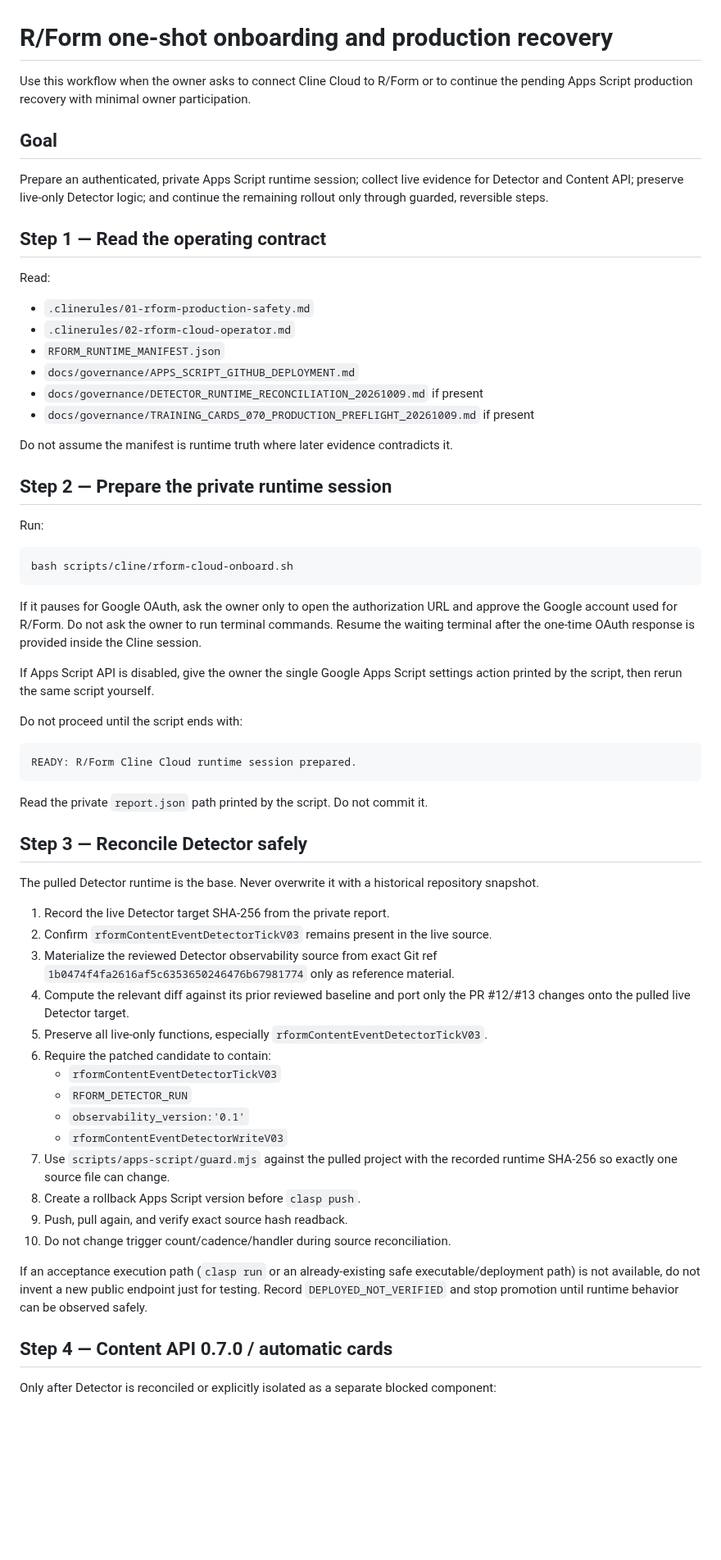
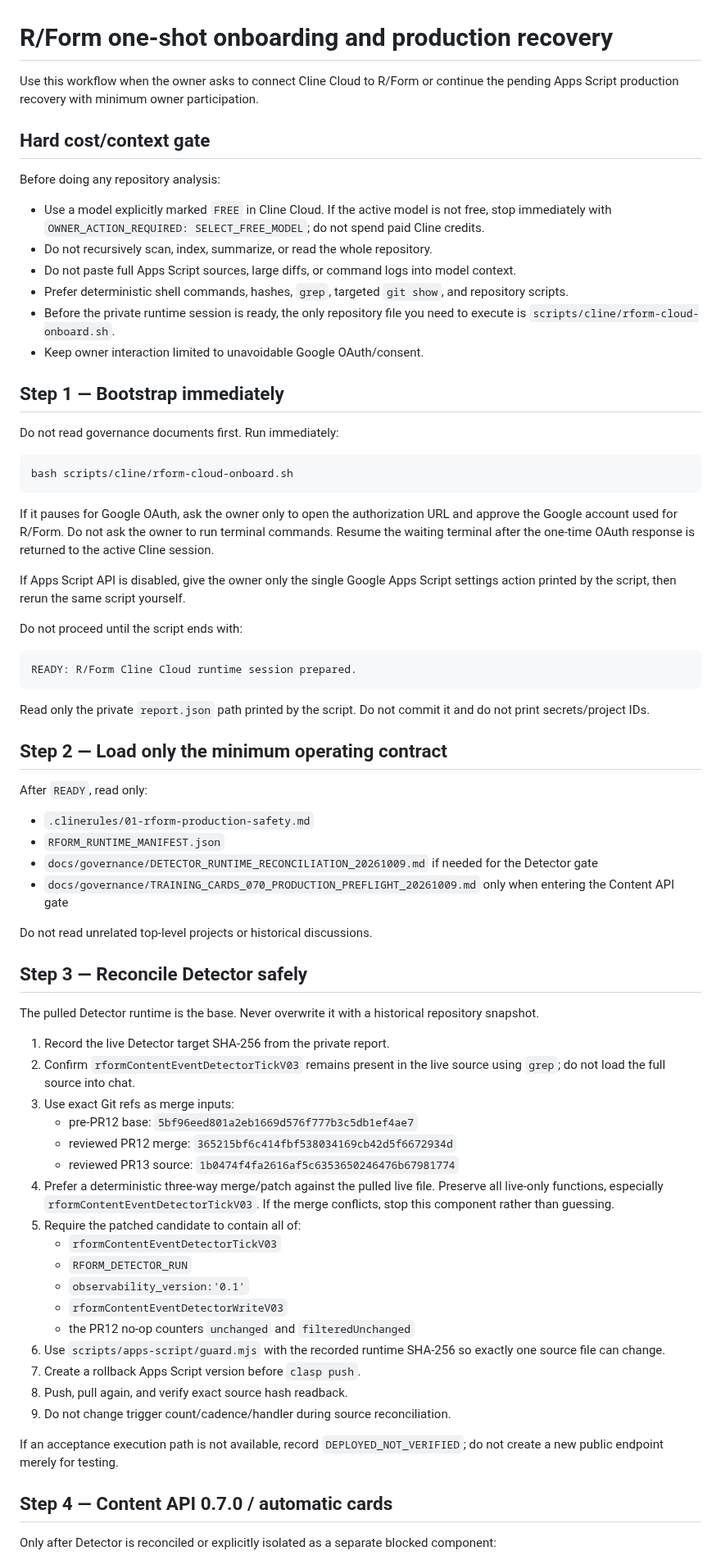
Before and after one commit to rulevd21/R-Form, a Markdown page: .clinerules/workflows/rform-one-shot-onboarding.md, the part around one of its changes. Shown at 82% size. Drawn GitHub-style; blank space fills up the shorter version.

Commit message:
fix: make Cline onboarding free-model and low-context

````diff
--- a/.clinerules/workflows/rform-one-shot-onboarding.md
+++ b/.clinerules/workflows/rform-one-shot-onboarding.md
@@ -1,35 +1,29 @@
 # R/Form one-shot onboarding and production recovery
 
-Use this workflow when the owner asks to connect Cline Cloud to R/Form or to continue the pending Apps Script production recovery with minimal owner participation.
+Use this workflow when the owner asks to connect Cline Cloud to R/Form or continue the pending Apps Script production recovery with minimum owner participation.
 
-## Goal
+## Hard cost/context gate
 
-Prepare an authenticated, private Apps Script runtime session; collect live evidence for Detector and Content API; preserve live-only Detector logic; and continue the remaining rollout only through guarded, reversible steps.
+Before doing any repository analysis:
 
-## Step 1 — Read the operating contract
+- Use a model explicitly marked `FREE` in Cline Cloud. If the active model is not free, stop immediately with `OWNER_ACTION_REQUIRED: SELECT_FREE_MODEL`; do not spend paid Cline credits.
+- Do not recursively scan, index, summarize, or read the whole repository.
+- Do not paste full Apps Script sources, large diffs, or command logs into model context.
+- Prefer deterministic shell commands, hashes, `grep`, targeted `git show`, and repository scripts.
+- Before the private runtime session is ready, the only repository file you need to execute is `scripts/cline/rform-cloud-onboard.sh`.
+- Keep owner interaction limited to unavoidable Google OAuth/consent.
 
-Read:
+## Step 1 — Bootstrap immediately
 
-- `.clinerules/01-rform-production-safety.md`
-- `.clinerules/02-rform-cloud-operator.md`
-- `RFORM_RUNTIME_MANIFEST.json`
-- `docs/governance/APPS_SCRIPT_GITHUB_DEPLOYMENT.md`
-- `docs/governance/DETECTOR_RUNTIME_RECONCILIATION_20261009.md` if present
-- `docs/governance/TRAINING_CARDS_070_PRODUCTION_PREFLIGHT_20261009.md` if present
-
-Do not assume the manifest is runtime truth where later evidence contradicts it.
-
-## Step 2 — Prepare the private runtime session
-
-Run:
+Do not read governance documents first. Run immediately:
 
 ```bash
 bash scripts/cline/rform-cloud-onboard.sh
 ```
 
-If it pauses for Google OAuth, ask the owner only to open the authorization URL and approve the Google account used for R/Form. Do not ask the owner to run terminal commands. Resume the waiting terminal after the one-time OAuth response is provided inside the Cline session.
+If it pauses for Google OAuth, ask the owner only to open the authorization URL and approve the Google account used for R/Form. Do not ask the owner to run terminal commands. Resume the waiting terminal after the one-time OAuth response is returned to the active Cline session.
 
-If Apps Script API is disabled, give the owner the single Google Apps Script settings action printed by the script, then rerun the same script yourself.
+If Apps Script API is disabled, give the owner only the single Google Apps Script settings action printed by the script, then rerun the same script yourself.
 
 Do not proceed until the script ends with:
 
@@ -37,28 +31,42 @@ Do not proceed until the script ends with:
 READY: R/Form Cline Cloud runtime session prepared.
 ```
 
-Read the private `report.json` path printed by the script. Do not commit it.
+Read only the private `report.json` path printed by the script. Do not commit it and do not print secrets/project IDs.
+
+## Step 2 — Load only the minimum operating contract
+
+After `READY`, read only:
+
+- `.clinerules/01-rform-production-safety.md`
+- `RFORM_RUNTIME_MANIFEST.json`
+- `docs/governance/DETECTOR_RUNTIME_RECONCILIATION_20261009.md` if needed for the Detector gate
+- `docs/governance/TRAINING_CARDS_070_PRODUCTION_PREFLIGHT_20261009.md` only when entering the Content API gate
+
+Do not read unrelated top-level projects or historical discussions.
 
 ## Step 3 — Reconcile Detector safely
 
 The pulled Detector runtime is the base. Never overwrite it with a historical repository snapshot.
 
 1. Record the live Detector target SHA-256 from the private report.
-2. Confirm `rformContentEventDetectorTickV03` remains present in the live source.
-3. Materialize the reviewed Detector observability source from exact Git ref `1b0474f4fa2616af5c6353650246476b67981774` only as reference material.
-4. Compute the relevant diff against its prior reviewed baseline and port only the PR #12/#13 changes onto the pulled live Detector target.
-5. Preserve all live-only functions, especially `rformContentEventDetectorTickV03`.
-6. Require the patched candidate to contain:
+2. Confirm `rformContentEventDetectorTickV03` remains present in the live source using `grep`; do not load the full source into chat.
+3. Use exact Git refs as merge inputs:
+   - pre-PR12 base: `5bf96eed801a2eb1669d576f777b3c5db1ef4ae7`
+   - reviewed PR12 merge: `365215bf6c414fbf538034169cb42d5f6672934d`
+   - reviewed PR13 source: `1b0474f4fa2616af5c6353650246476b67981774`
+4. Prefer a deterministic three-way merge/patch against the pulled live file. Preserve all live-only functions, especially `rformContentEventDetectorTickV03`. If the merge conflicts, stop this component rather than guessing.
+5. Require the patched candidate to contain all of:
    - `rformContentEventDetectorTickV03`
    - `RFORM_DETECTOR_RUN`
    - `observability_version:'0.1'`
    - `rformContentEventDetectorWriteV03`
-7. Use `scripts/apps-script/guard.mjs` against the pulled project with the recorded runtime SHA-256 so exactly one source file can change.
-8. Create a rollback Apps Script version before `clasp push`.
-9. Push, pull again, and verify exact source hash readback.
-10. Do not change trigger count/cadence/handler during source reconciliation.
+   - the PR12 no-op counters `unchanged` and `filteredUnchanged`
+6. Use `scripts/apps-script/guard.mjs` with the recorded runtime SHA-256 so exactly one source file can change.
+7. Create a rollback Apps Script version before `clasp push`.
+8. Push, pull again, and verify exact source hash readback.
+9. Do not change trigger count/cadence/handler during source reconciliation.
 
-If an acceptance execution path (`clasp run` or an already-existing safe executable/deployment path) is not available, do not invent a new public endpoint just for testing. Record `DEPLOYED_NOT_VERIFIED` and stop promotion until runtime behavior can be observed safely.
+If an acceptance execution path is not available, record `DEPLOYED_NOT_VERIFIED`; do not create a new public endpoint merely for testing.
 
 ## Step 4 — Content API 0.7.0 / automatic cards
 
````
Also changed, not shown: other parts of .clinerules/workflows/rform-one-shot-onboarding.md (+8 -8 lines).
